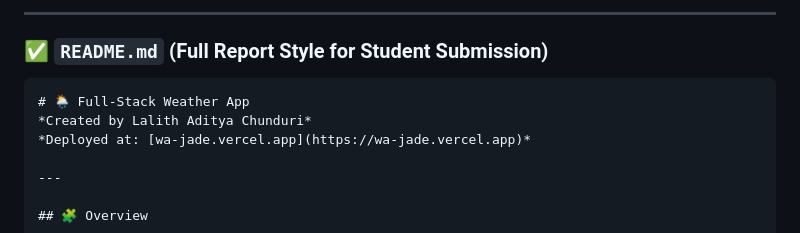
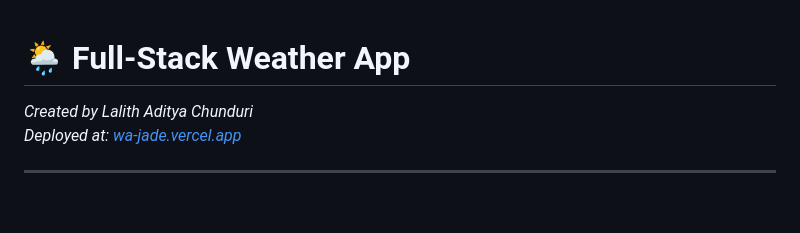
Before and after one commit to Nightyelf2403/wa, a Markdown page: readme.md, the part around the change. Rendered like a GitHub page; blank space fills up the shorter version.

`````diff
--- a/readme.md
+++ b/readme.md
@@ -1,8 +1,4 @@
----
 
-### ✅ `README.md` (Full Report Style for Student Submission)
-
-````markdown
 # 🌦️ Full-Stack Weather App
 *Created by Lalith Aditya Chunduri*
 *Deployed at: [wa-jade.vercel.app](https://wa-jade.vercel.app)*
`````
